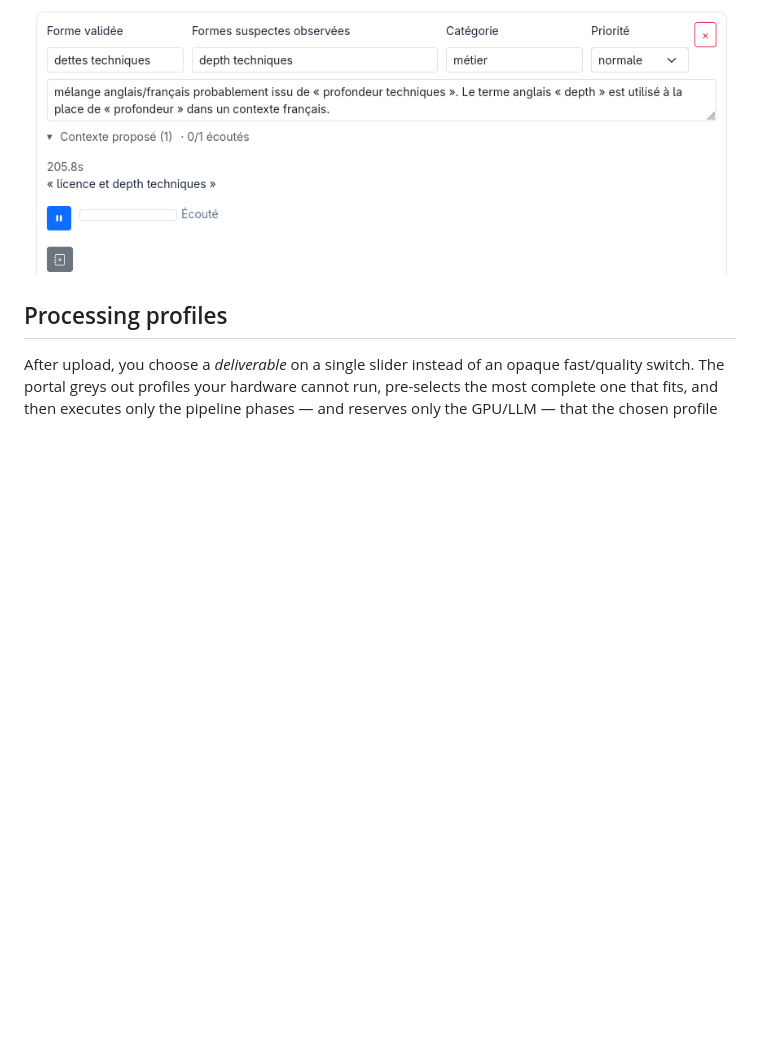
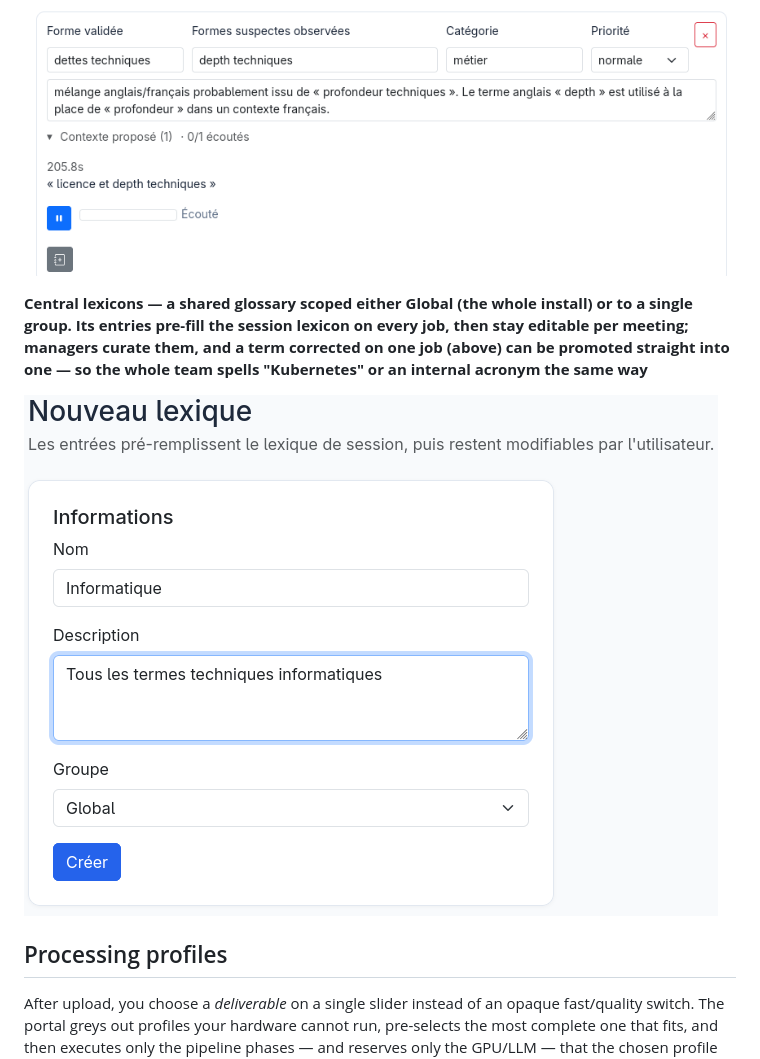
Before and after one commit to Martossien/transcria, a Markdown page: README.md, the part around the change. Drawn GitHub-style; pictures changed too: docs/screenshots/14-lexiques.png (added); blank space fills up the shorter version.

```diff
--- a/README.md
+++ b/README.md
@@ -108,6 +108,10 @@ imply the tool does more than it does.
 **Human correction feeds the lexicon — a suspect term (here "depth techniques", a franglais mis-transcription of "dettes techniques") comes with the audio excerpt you can play to hear what was actually said. Confirm the correct spelling, set a category and priority, then add it to the lexicon in one click: the LLM correction applies it across this transcript and reuses it on future jobs**
 
 ![Correcting a term and adding it to the lexicon](docs/screenshots/13-correct_lexique.png)
+
+**Central lexicons — a shared glossary scoped either Global (the whole install) or to a single group. Its entries pre-fill the session lexicon on every job, then stay editable per meeting; managers curate them, and a term corrected on one job (above) can be promoted straight into one — so the whole team spells "Kubernetes" or an internal acronym the same way**
+
+![Creating a central lexicon, scoped global or per group](docs/screenshots/14-lexiques.png)
 
 ## Processing profiles
 
```
Also changed, not shown: README.fr.md (+4 -0 lines).
